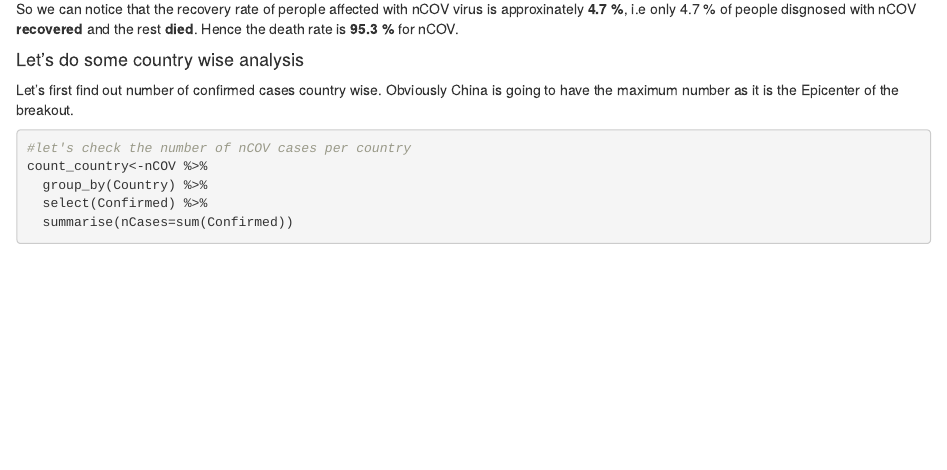
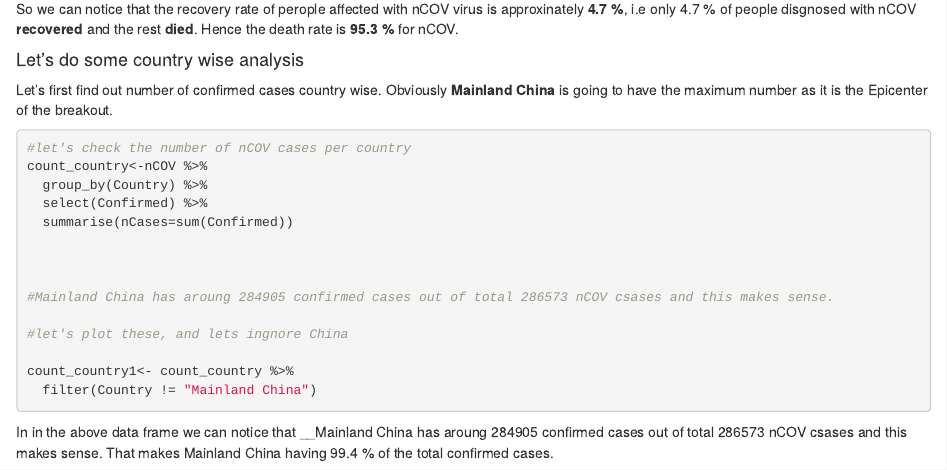
Before and after one commit to anishsingh20/Analyzing-Corona-Virus-Spread, an R Markdown document (CoronaVirusSpreadRMD.Rmd): the page in a window 1100 px wide, from 1950 px down. Rendered offline with R 4.5, knitr and Pandoc, with nearby package versions.

````diff
--- a/CoronaVirusSpreadRMD.Rmd
+++ b/CoronaVirusSpreadRMD.Rmd
@@ -92,7 +92,7 @@
 #### Let's do some country wise analysis
 
 
-Let's first find out number of confirmed cases country wise. Obviously China is going to have the maximum number as it is the Epicenter of the breakout.
+Let's first find out number of confirmed cases country wise. Obviously __Mainland China__ is going to have the maximum number as it is the Epicenter of the breakout.
 
 
 ```{r warning=FALSE,message=FALSE}
@@ -105,5 +105,14 @@
 
 
 
+#Mainland China has aroung 284905 confirmed cases out of total 286573 nCOV csases and this makes sense.
+
+#let's plot these, and lets ingnore China
+
+count_country1<- count_country %>%
+  filter(Country != "Mainland China")
+
 
 ```
+
+In in the above data frame we can notice that __Mainland China has aroung 284905 confirmed cases out of total 286573 nCOV csases and this makes sense. That makes Mainland China having 99.4 % of the total confirmed cases.
````
